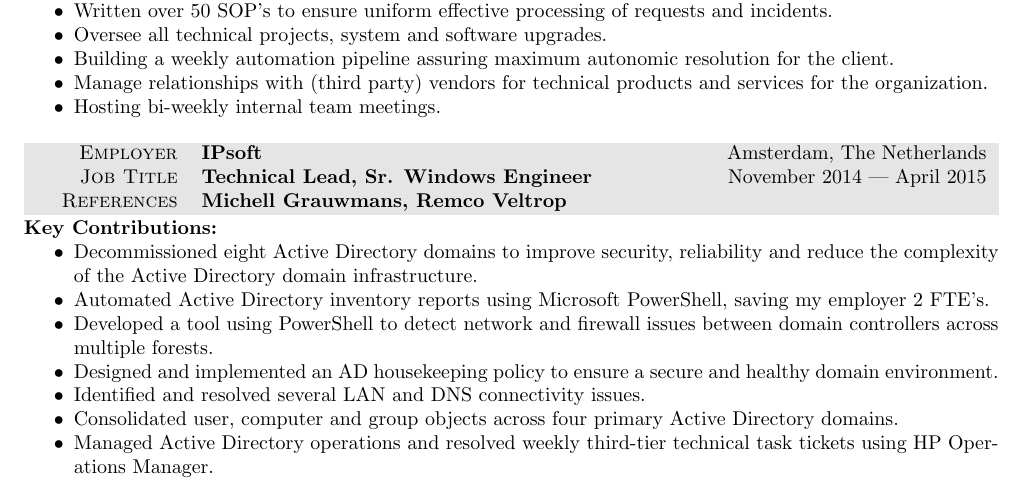
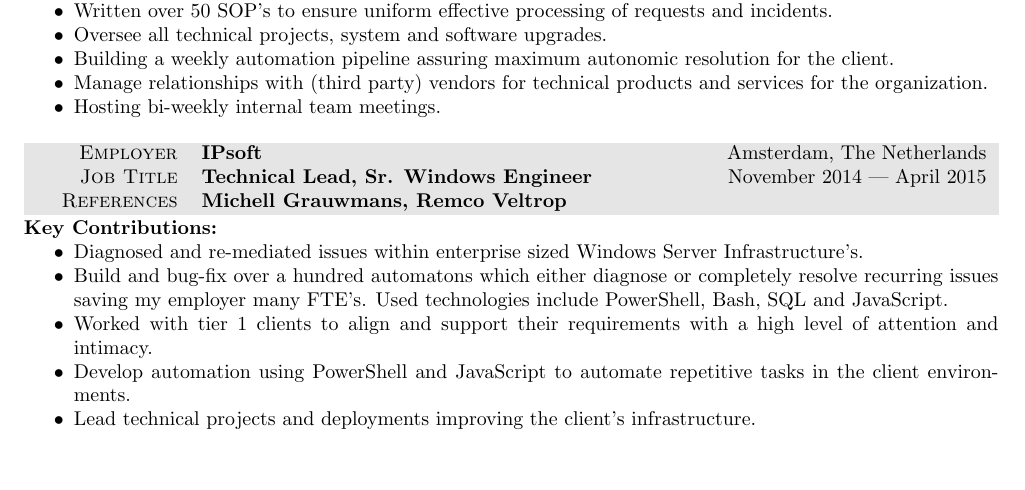
Before and after one commit to latexstudio/resume-13, a LaTeX document (main.tex, which reads experience.tex): part of page 1 of 3, cut so that both start at the same text, the shorter picture padded with empty space. Compiled offline with pdfLaTeX; an older LaTeX class or package is replaced by its successor.

Commit message:
Updated IPsoft experience.

```diff
--- a/experience.tex
+++ b/experience.tex
@@ -50,16 +50,15 @@
 \end{tabularx}
 
 \vspace{2pt}
+%IPsoft, is a leading managed services provider, offering a complete solution to enterprise customers for outsourcing global Internet operations. IPsoft deploys, manages, secures, scales, and monitors e-business systems using its unique automation technology, which automates functions otherwise done manually; thereby delivering higher quality, cost savings, and increased flexibility. \\
 
 \textbf{Key Contributions:}
 \begin{itemize}
-\item Decommissioned eight Active Directory domains to improve security, reliability and reduce the complexity of the Active Directory domain infrastructure.
-\item Automated Active Directory inventory reports using Microsoft PowerShell, saving my employer 2 FTE's.
-\item Developed a tool using PowerShell to detect network and firewall issues between domain controllers across multiple forests.
-\item Designed and implemented an AD housekeeping policy to ensure a secure and healthy domain environment.
-\item Identified and resolved several LAN and DNS connectivity issues.
-\item Consolidated user, computer and group objects across four primary Active Directory domains.
-\item Managed Active Directory operations and resolved weekly third-tier technical task tickets using HP Operations Manager.
+\item Diagnosed and re-mediated issues within enterprise sized Windows Server Infrastructure's.
+\item Build and bug-fix over a hundred automatons which either diagnose or completely resolve recurring issues saving my employer many FTE's. Used technologies include  PowerShell, Bash, SQL and JavaScript.
+\item Worked with tier 1 clients to align and support their requirements with a high level of attention and intimacy.
+\item Develop automation using PowerShell and JavaScript to automate repetitive tasks in the client environments.
+\item Lead technical projects and deployments improving the client's infrastructure.
 \end{itemize}
 
 \vspace{12pt}
```
Also changed, not shown: 20160708-2_CV_JDK.pdf.
